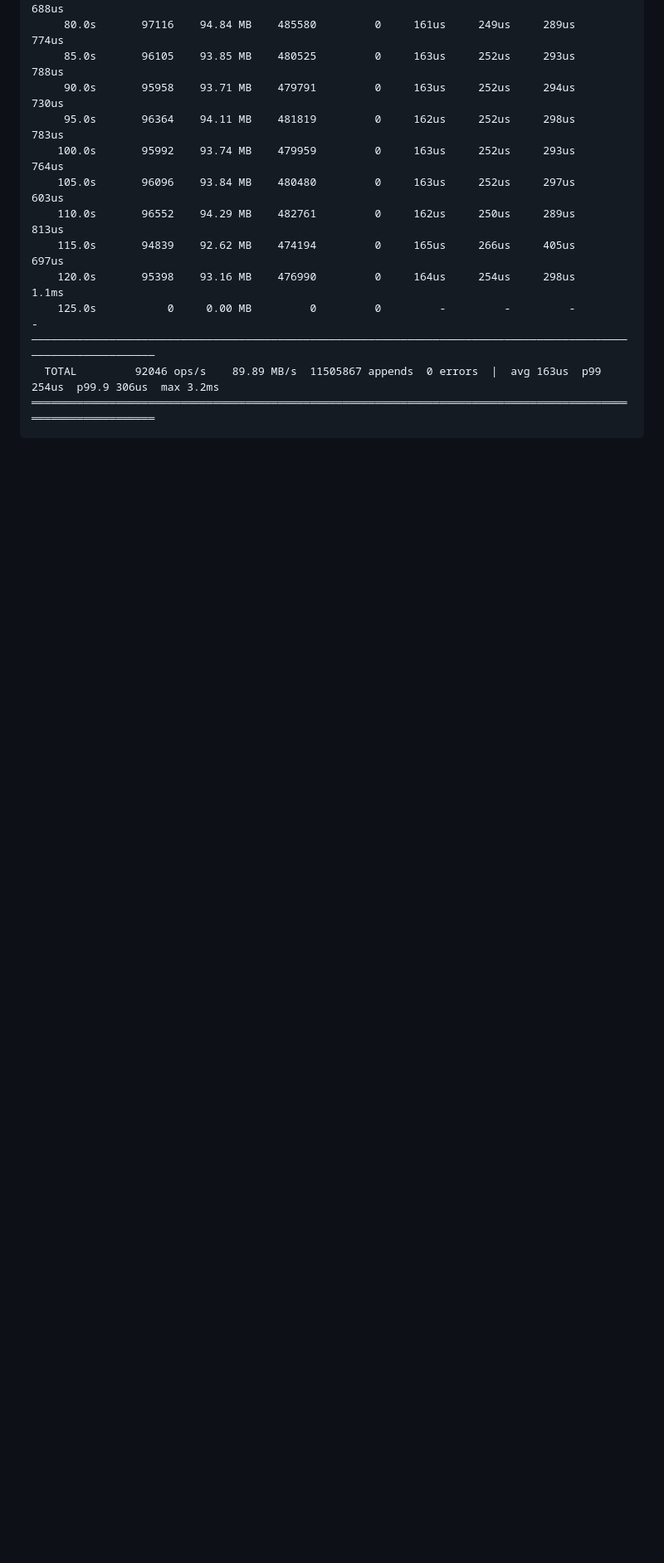
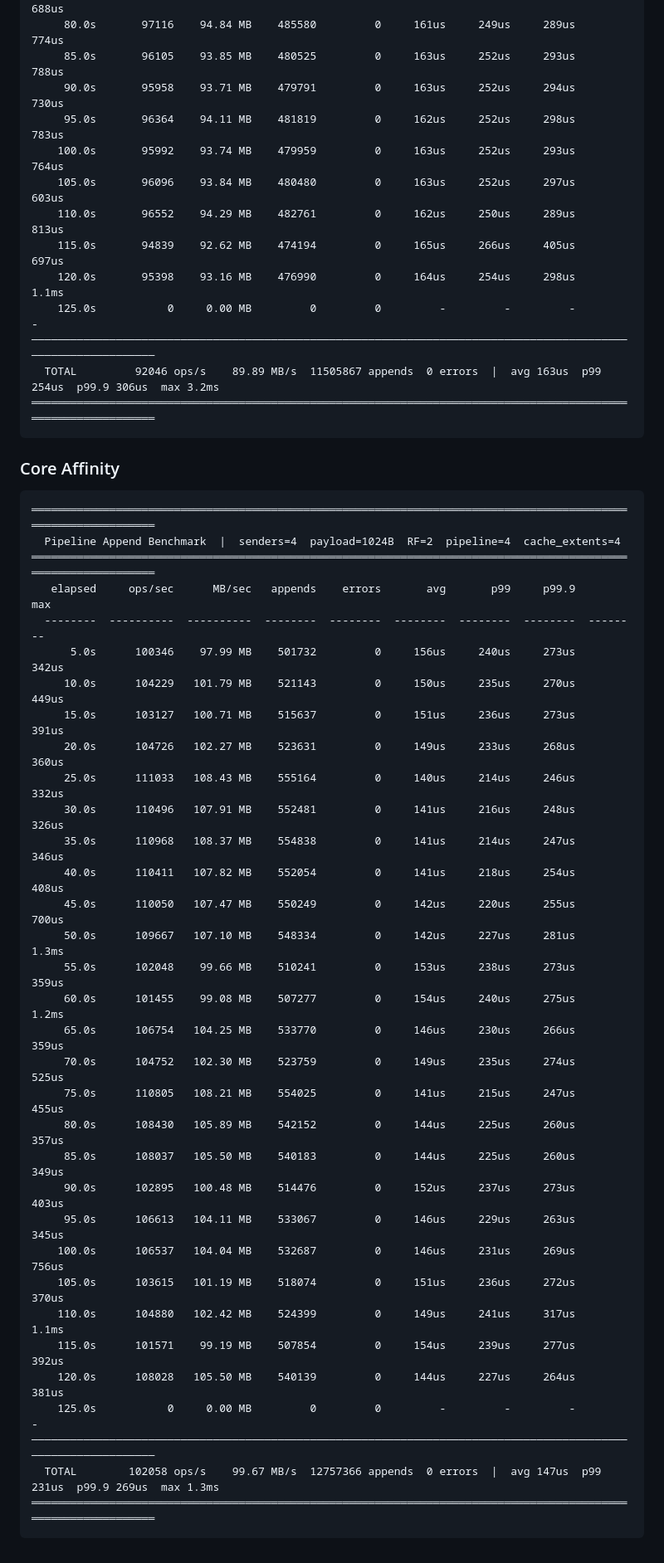
Before and after one commit to lizhanhui/stream-store, a Markdown page: docs/profiling.md, the part around the change. Shown at 83% size. GitHub-like rendering; blank space fills up the shorter version.

Commit message:
chore: add profiling result after core affinity
Signed-off-by: zhanhuili <lizhanhui@gmail.com>

````diff
--- a/docs/profiling.md
+++ b/docs/profiling.md
@@ -86,3 +86,41 @@
   TOTAL         92046 ops/s    89.89 MB/s  11505867 appends  0 errors  |  avg 163us  p99 254us  p99.9 306us  max 3.2ms
 ═══════════════════════════════════════════════════════════════════════════════════════════════════════════════
 ```
+
+### Core Affinity
+
+```
+═══════════════════════════════════════════════════════════════════════════════════════════════════════════════
+  Pipeline Append Benchmark  |  senders=4  payload=1024B  RF=2  pipeline=4  cache_extents=4
+═══════════════════════════════════════════════════════════════════════════════════════════════════════════════
+   elapsed     ops/sec      MB/sec   appends    errors       avg       p99     p99.9       max
+  --------  ----------  ----------  --------  --------  --------  --------  --------  --------
+      5.0s      100346    97.99 MB    501732         0     156us     240us     273us     342us
+     10.0s      104229   101.79 MB    521143         0     150us     235us     270us     449us
+     15.0s      103127   100.71 MB    515637         0     151us     236us     273us     391us
+     20.0s      104726   102.27 MB    523631         0     149us     233us     268us     360us
+     25.0s      111033   108.43 MB    555164         0     140us     214us     246us     332us
+     30.0s      110496   107.91 MB    552481         0     141us     216us     248us     326us
+     35.0s      110968   108.37 MB    554838         0     141us     214us     247us     346us
+     40.0s      110411   107.82 MB    552054         0     141us     218us     254us     408us
+     45.0s      110050   107.47 MB    550249         0     142us     220us     255us     700us
+     50.0s      109667   107.10 MB    548334         0     142us     227us     281us     1.3ms
+     55.0s      102048    99.66 MB    510241         0     153us     238us     273us     359us
+     60.0s      101455    99.08 MB    507277         0     154us     240us     275us     1.2ms
+     65.0s      106754   104.25 MB    533770         0     146us     230us     266us     359us
+     70.0s      104752   102.30 MB    523759         0     149us     235us     274us     525us
+     75.0s      110805   108.21 MB    554025         0     141us     215us     247us     455us
+     80.0s      108430   105.89 MB    542152         0     144us     225us     260us     357us
+     85.0s      108037   105.50 MB    540183         0     144us     225us     260us     349us
+     90.0s      102895   100.48 MB    514476         0     152us     237us     273us     403us
+     95.0s      106613   104.11 MB    533067         0     146us     229us     263us     345us
+    100.0s      106537   104.04 MB    532687         0     146us     231us     269us     756us
+    105.0s      103615   101.19 MB    518074         0     151us     236us     272us     370us
+    110.0s      104880   102.42 MB    524399         0     149us     241us     317us     1.1ms
+    115.0s      101571    99.19 MB    507854         0     154us     239us     277us     392us
+    120.0s      108028   105.50 MB    540139         0     144us     227us     264us     381us
+    125.0s           0     0.00 MB         0         0         -         -         -         -
+───────────────────────────────────────────────────────────────────────────────────────────────────────────────
+  TOTAL        102058 ops/s    99.67 MB/s  12757366 appends  0 errors  |  avg 147us  p99 231us  p99.9 269us  max 1.3ms
+═══════════════════════════════════════════════════════════════════════════════════════════════════════════════
+```
````
